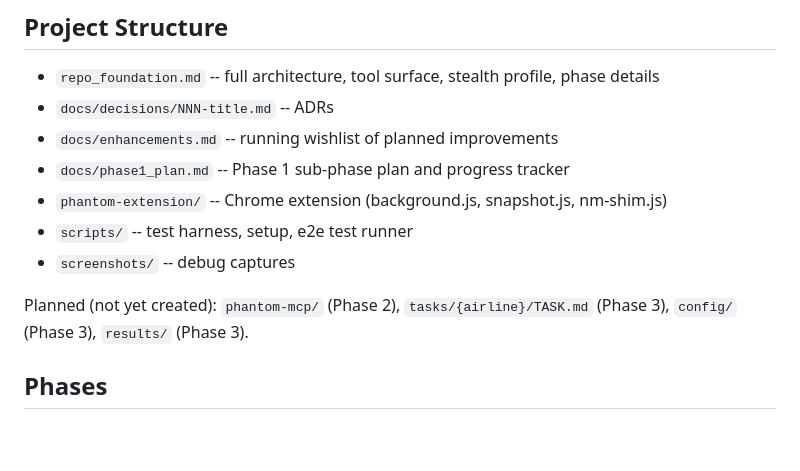
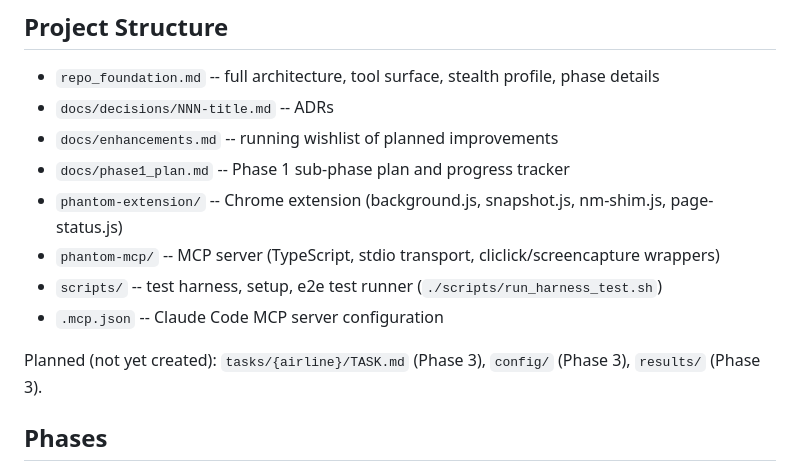
Before and after one commit to dwilliams27/phantom, a Markdown page: CLAUDE.md, the part around the change. Rendered like a GitHub page; blank space fills up the shorter version.

```diff
--- a/CLAUDE.md
+++ b/CLAUDE.md
@@ -31,11 +31,12 @@ Claude Code -> stdio -> Phantom MCP Server (TypeScript/Node.js) -> Native Messag
 - `docs/decisions/NNN-title.md` -- ADRs
 - `docs/enhancements.md` -- running wishlist of planned improvements
 - `docs/phase1_plan.md` -- Phase 1 sub-phase plan and progress tracker
-- `phantom-extension/` -- Chrome extension (background.js, snapshot.js, nm-shim.js)
-- `scripts/` -- test harness, setup, e2e test runner
-- `screenshots/` -- debug captures
+- `phantom-extension/` -- Chrome extension (background.js, snapshot.js, nm-shim.js, page-status.js)
+- `phantom-mcp/` -- MCP server (TypeScript, stdio transport, cliclick/screencapture wrappers)
+- `scripts/` -- test harness, setup, e2e test runner (`./scripts/run_harness_test.sh`)
+- `.mcp.json` -- Claude Code MCP server configuration
 
-Planned (not yet created): `phantom-mcp/` (Phase 2), `tasks/{airline}/TASK.md` (Phase 3), `config/` (Phase 3), `results/` (Phase 3).
+Planned (not yet created): `tasks/{airline}/TASK.md` (Phase 3), `config/` (Phase 3), `results/` (Phase 3).
 
 ## Phases
 
```
Also changed, not shown: docs/phase2_plan.md (+5 -5 lines).
